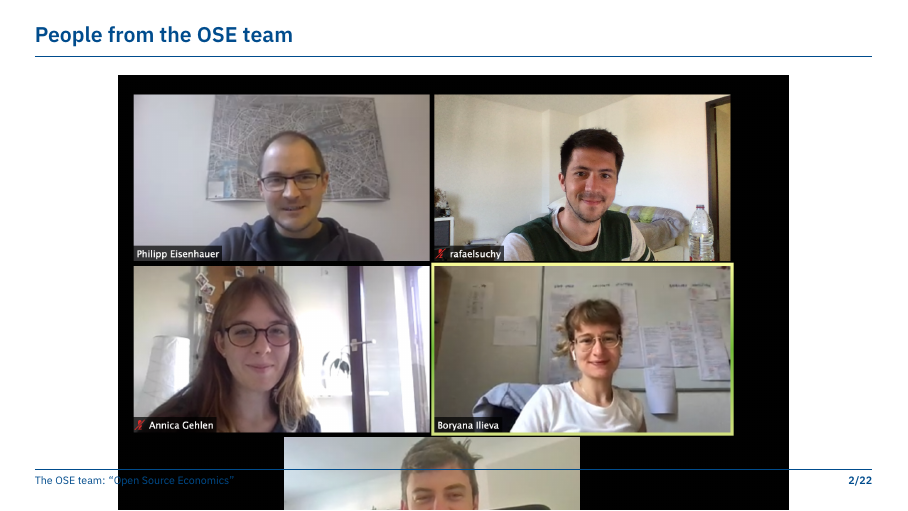
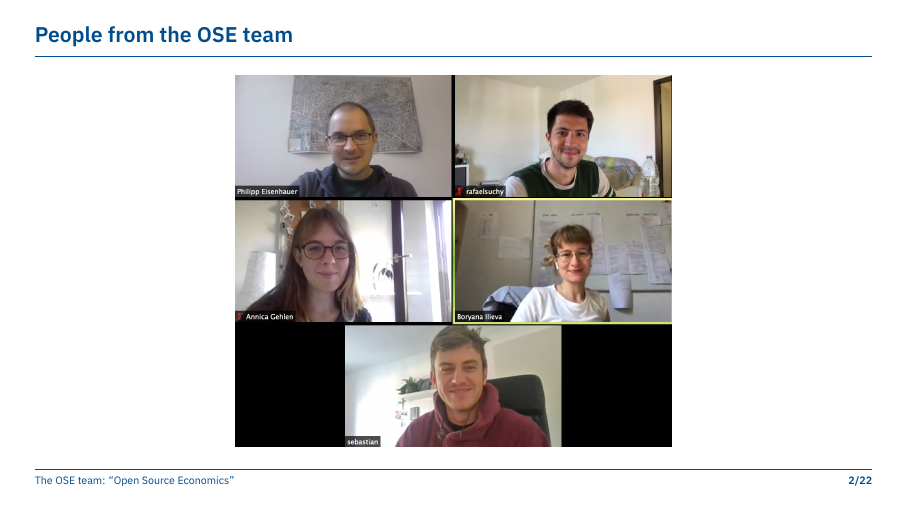
Before and after one commit to OpenSourceEconomics/ose-promotion, LaTeX slides (slides/main.tex, which reads slides/files/s-ose.tex): page 2 of 46. Compiled offline with XeLaTeX.

Commit message:
Adjusted team picture

```diff
--- a/slides/files/s-ose.tex
+++ b/slides/files/s-ose.tex
@@ -5,7 +5,7 @@
 \begin{frame}\frametitle{People from the OSE team}
 
 \centering
-\includegraphics[width=0.80\textwidth]{material/crop-zoom-meeting.png}\\
+\includegraphics[width=0.52\textwidth]{material/crop-zoom-meeting.png}\\
 
 \end{frame}
 
```
Also changed, not shown: slides/material/crop-zoom-meeting.png.
